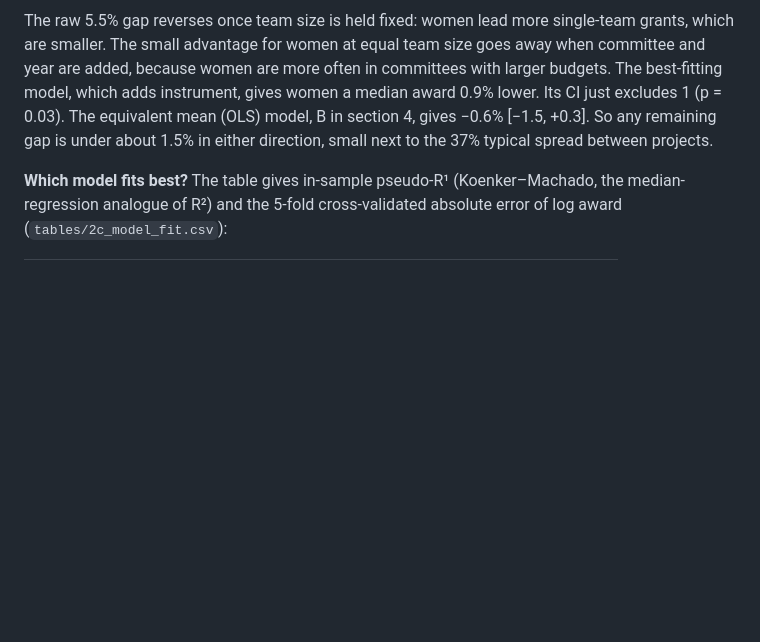
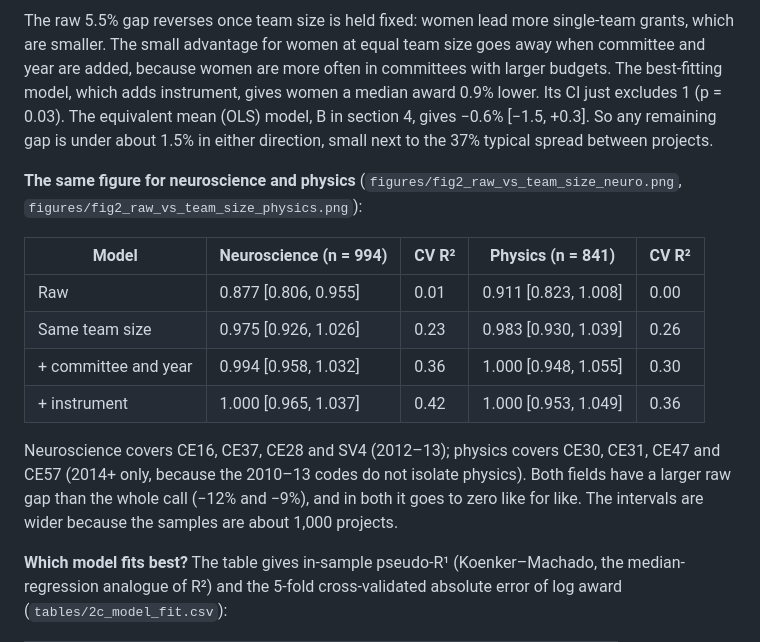
Before and after one commit to jmourabarbosa/gender-bias, a Markdown page: anr-gender/report.md, the part around the change. GitHub-like rendering; blank space fills up the shorter version.

Commit message:
Add neuroscience and physics versions of the median-award figure
Co-Authored-By: Claude Opus 5.5 <noreply@anthropic.com>
Claude-Session: https://claude.ai/code/session_01PAzkXMGCXxjV7L2RQiVK7i

```diff
--- a/anr-gender/report.md
+++ b/anr-gender/report.md
@@ -132,6 +132,17 @@ Median (quantile 0.5) regressions of log award. exp(coef) is the women/men ratio
 
 The raw 5.5% gap reverses once team size is held fixed: women lead more single-team grants, which are smaller. The small advantage for women at equal team size goes away when committee and year are added, because women are more often in committees with larger budgets. The best-fitting model, which adds instrument, gives women a median award 0.9% lower. Its CI just excludes 1 (p = 0.03). The equivalent mean (OLS) model, B in section 4, gives −0.6% [−1.5, +0.3]. So any remaining gap is under about 1.5% in either direction, small next to the 37% typical spread between projects.
 
+**The same figure for neuroscience and physics** (`figures/fig2_raw_vs_team_size_neuro.png`, `figures/fig2_raw_vs_team_size_physics.png`):
+
+| Model | Neuroscience (n = 994) | CV R² | Physics (n = 841) | CV R² |
+| --- | --- | --- | --- | --- |
+| Raw | 0.877 [0.806, 0.955] | 0.01 | 0.911 [0.823, 1.008] | 0.00 |
+| Same team size | 0.975 [0.926, 1.026] | 0.23 | 0.983 [0.930, 1.039] | 0.26 |
+| + committee and year | 0.994 [0.958, 1.032] | 0.36 | 1.000 [0.948, 1.055] | 0.30 |
+| + instrument | 1.000 [0.965, 1.037] | 0.42 | 1.000 [0.953, 1.049] | 0.36 |
+
+Neuroscience covers CE16, CE37, CE28 and SV4 (2012–13); physics covers CE30, CE31, CE47 and CE57 (2014+ only, because the 2010–13 codes do not isolate physics). Both fields have a larger raw gap than the whole call (−12% and −9%), and in both it goes to zero like for like. The intervals are wider because the samples are about 1,000 projects.
+
 **Which model fits best?** The table gives in-sample pseudo-R¹ (Koenker–Machado, the median-regression analogue of R²) and the 5-fold cross-validated absolute error of log award (`tables/2c_model_fit.csv`):
 
 | Model | Parameters | Pseudo-R¹ | CV typical error |
```
Also changed, not shown: anr-gender/figures/fig2_raw_vs_team_size.png, anr-gender/figures/fig2_raw_vs_team_size_neuro.png (added), anr-gender/figures/fig2_raw_vs_team_size_physics.png (added), 8 other files.
